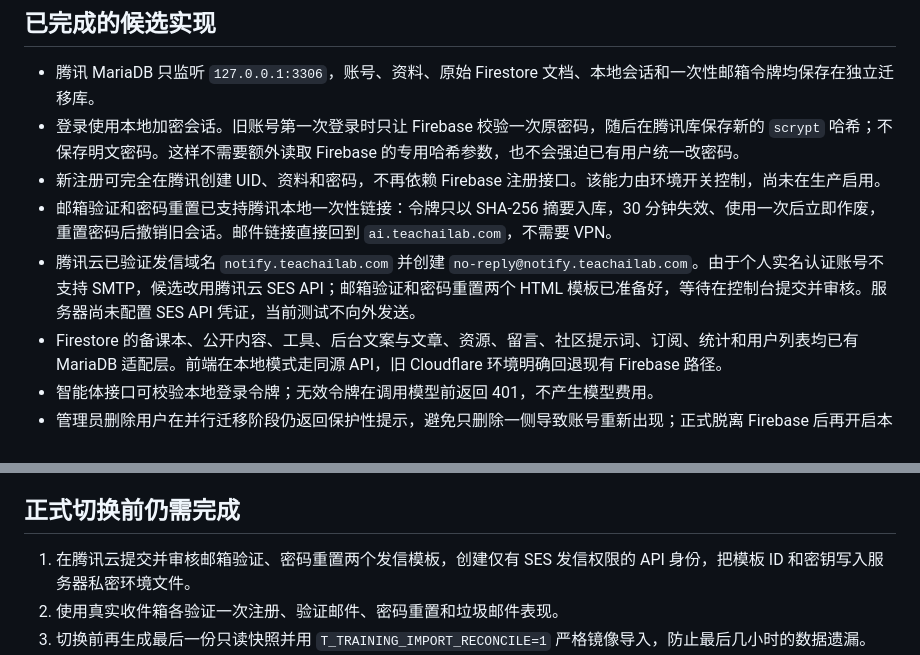
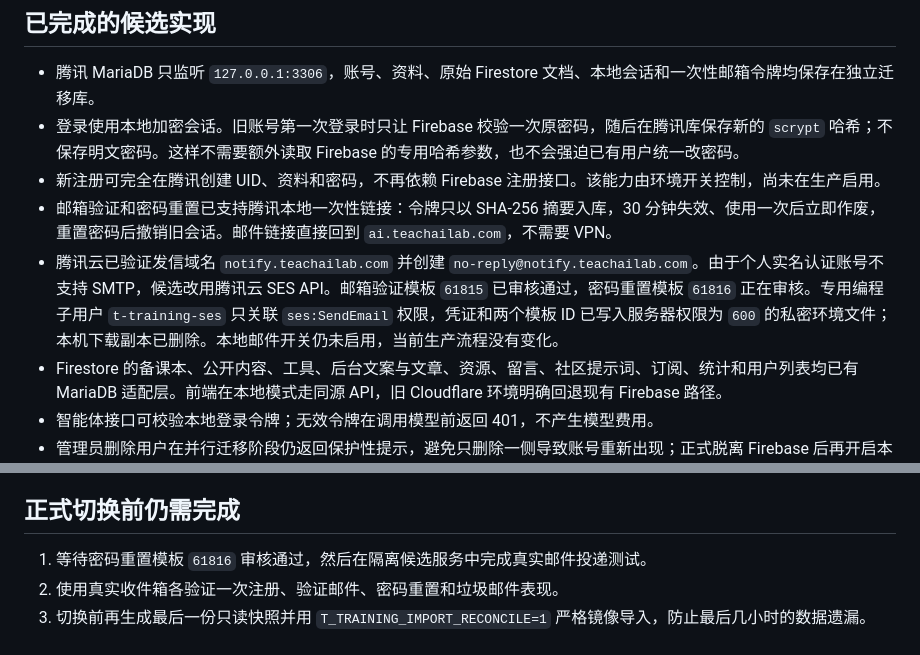
Before and after one commit to wxy128-git/t-training, a Markdown page: reports/2026-09-23-firebase-migration/README.md, 2 parts joined by grey strips. GitHub-like rendering.

Commit message:
记录腾讯云邮件模板和凭证状态

```diff
--- a/reports/2026-09-23-firebase-migration/README.md
+++ b/reports/2026-09-23-firebase-migration/README.md
@@ -16,7 +16,7 @@
 - 登录使用本地加密会话。旧账号第一次登录时只让 Firebase 校验一次原密码，随后在腾讯库保存新的 `scrypt` 哈希；不保存明文密码。这样不需要额外读取 Firebase 的专用哈希参数，也不会强迫已有用户统一改密码。
 - 新注册可完全在腾讯创建 UID、资料和密码，不再依赖 Firebase 注册接口。该能力由环境开关控制，尚未在生产启用。
 - 邮箱验证和密码重置已支持腾讯本地一次性链接：令牌只以 SHA-256 摘要入库，30 分钟失效、使用一次后立即作废，重置密码后撤销旧会话。邮件链接直接回到 `ai.teachailab.com`，不需要 VPN。
-- 腾讯云已验证发信域名 `notify.teachailab.com` 并创建 `no-reply@notify.teachailab.com`。由于个人实名认证账号不支持 SMTP，候选改用腾讯云 SES API；邮箱验证和密码重置两个 HTML 模板已准备好，等待在控制台提交并审核。服务器尚未配置 SES API 凭证，当前测试不向外发送。
+- 腾讯云已验证发信域名 `notify.teachailab.com` 并创建 `no-reply@notify.teachailab.com`。由于个人实名认证账号不支持 SMTP，候选改用腾讯云 SES API。邮箱验证模板 `61815` 已审核通过，密码重置模板 `61816` 正在审核。专用编程子用户 `t-training-ses` 只关联 `ses:SendEmail` 权限，凭证和两个模板 ID 已写入服务器权限为 `600` 的私密环境文件；本机下载副本已删除。本地邮件开关仍未启用，当前生产流程没有变化。
 - Firestore 的备课本、公开内容、工具、后台文案与文章、资源、留言、社区提示词、订阅、统计和用户列表均已有 MariaDB 适配层。前端在本地模式走同源 API，旧 Cloudflare 环境明确回退现有 Firebase 路径。
 - 智能体接口可校验本地登录令牌；无效令牌在调用模型前返回 401，不产生模型费用。
 - 管理员删除用户在并行迁移阶段仍返回保护性提示，避免只删除一侧导致账号重新出现；正式脱离 Firebase 后再开启本地彻底删除。
@@ -31,7 +31,7 @@
 
 ## 正式切换前仍需完成
 
-1. 在腾讯云提交并审核邮箱验证、密码重置两个发信模板，创建仅有 SES 发信权限的 API 身份，把模板 ID 和密钥写入服务器私密环境文件。
+1. 等待密码重置模板 `61816` 审核通过，然后在隔离候选服务中完成真实邮件投递测试。
 2. 使用真实收件箱各验证一次注册、验证邮件、密码重置和垃圾邮件表现。
 3. 切换前再生成最后一份只读快照并用 `T_TRAINING_IMPORT_RECONCILE=1` 严格镜像导入，防止最后几小时的数据遗漏。
 4. 先启用本地会话和本地数据，保留 Firebase 注册/邮件桥接作为短期回滚层；稳定后再启用本地注册和本地邮件。
```
